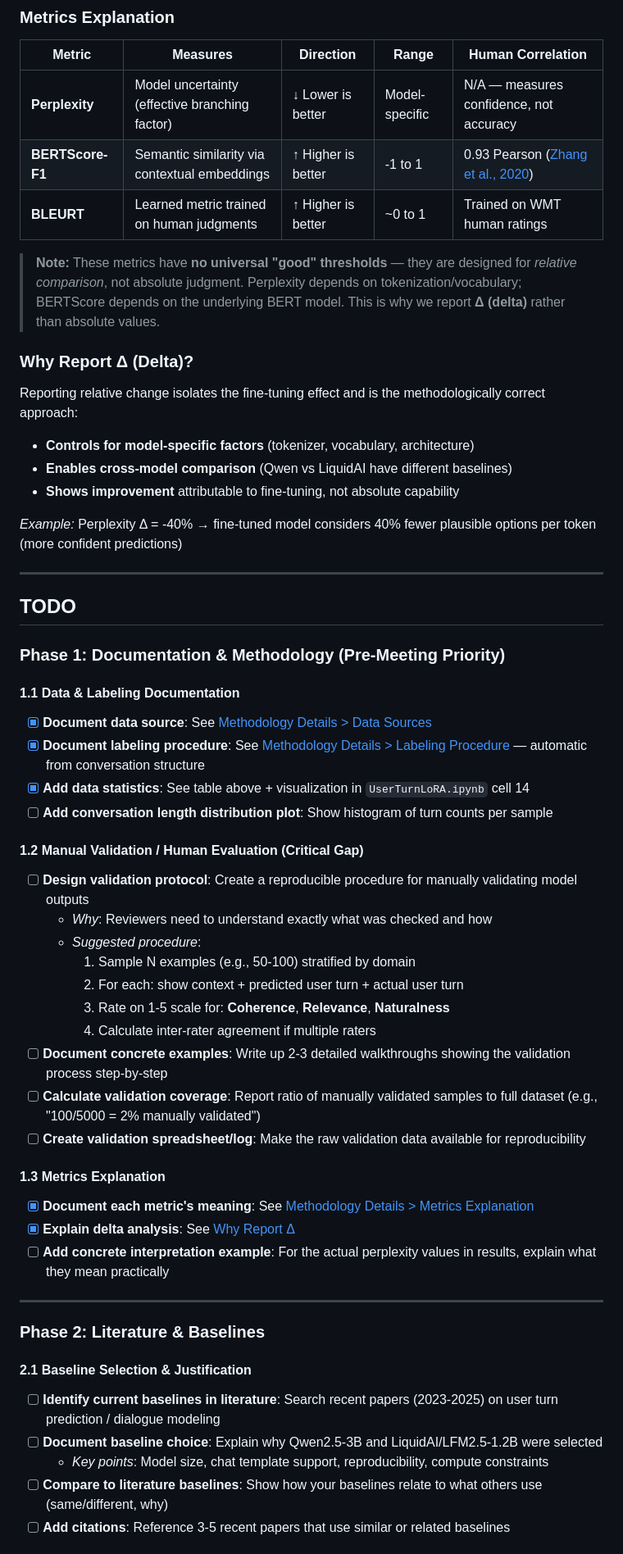
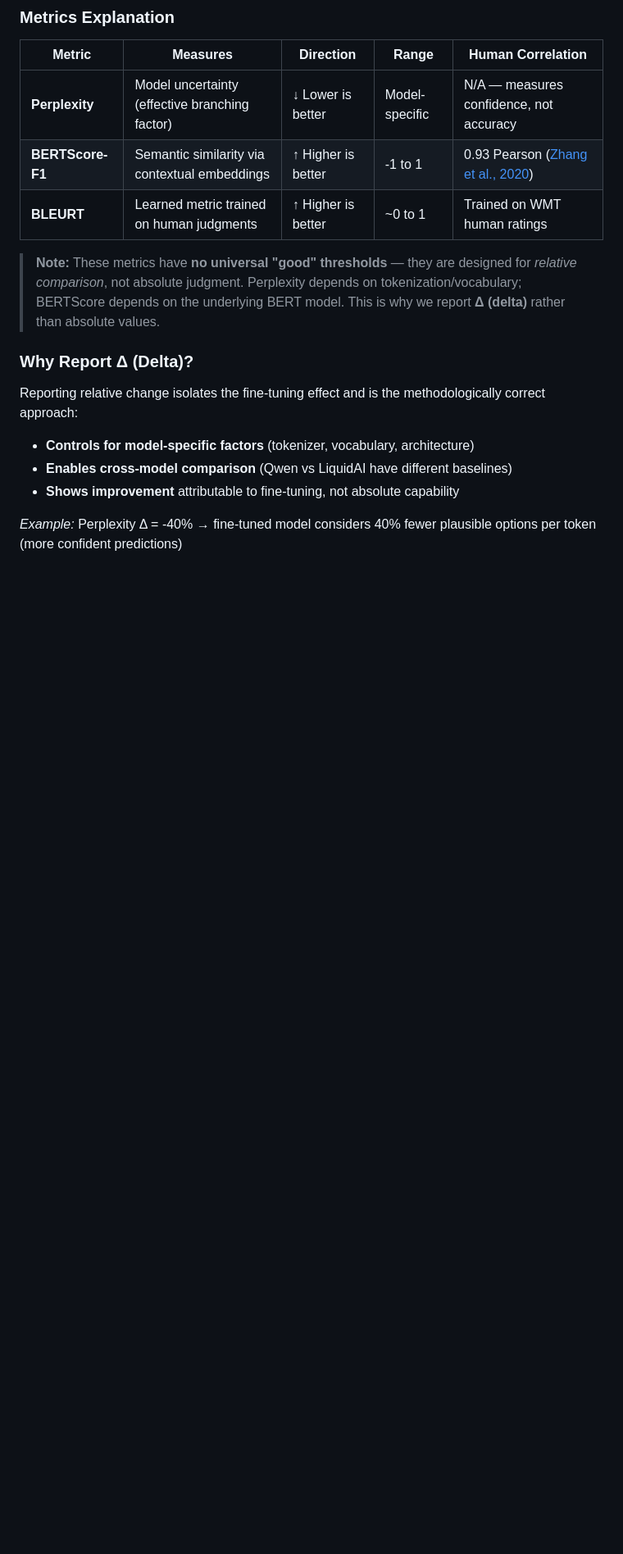
Before and after one commit to Prof-it/user_turn_lora, a Markdown page: README.md, the part around one of its changes. Shown at 82% size. Drawn GitHub-style; blank space fills up the shorter version.

Commit message:
docs: remove TODO section from README

```diff
--- a/README.md
+++ b/README.md
@@ -112,48 +112,3 @@ Reporting relative change isolates the fine-tuning effect and is the methodologi
 - **Shows improvement** attributable to fine-tuning, not absolute capability
 
 _Example:_ Perplexity Δ = -40% → fine-tuned model considers 40% fewer plausible options per token (more confident predictions)
-
----
-
-## TODO
-
-### Phase 1: Documentation & Methodology (Pre-Meeting Priority)
-
-#### 1.1 Data & Labeling Documentation
-
-- [x] **Document data source**: See [Methodology Details > Data Sources](#data-sources--composition)
-- [x] **Document labeling procedure**: See [Methodology Details > Labeling Procedure](#labeling-procedure) — automatic from conversation structure
-- [x] **Add data statistics**: See table above + visualization in `UserTurnLoRA.ipynb` cell 14
-- [ ] **Add conversation length distribution plot**: Show histogram of turn counts per sample
-
-#### 1.2 Manual Validation / Human Evaluation (Critical Gap)
-
-- [ ] **Design validation protocol**: Create a reproducible procedure for manually validating model outputs
-  - _Why_: Reviewers need to understand exactly what was checked and how
-  - _Suggested procedure_:
-    1. Sample N examples (e.g., 50-100) stratified by domain
-    2. For each: show context + predicted user turn + actual user turn
-    3. Rate on 1-5 scale for: **Coherence**, **Relevance**, **Naturalness**
-    4. Calculate inter-rater agreement if multiple raters
-- [ ] **Document concrete examples**: Write up 2-3 detailed walkthroughs showing the validation process step-by-step
-- [ ] **Calculate validation coverage**: Report ratio of manually validated samples to full dataset (e.g., "100/5000 = 2% manually validated")
-- [ ] **Create validation spreadsheet/log**: Make the raw validation data available for reproducibility
-
-#### 1.3 Metrics Explanation
-
-- [x] **Document each metric's meaning**: See [Methodology Details > Metrics Explanation](#metrics-explanation)
-- [x] **Explain delta analysis**: See [Why Report Δ](#why-report-δ-delta-instead-of-absolute-values)
-- [ ] **Add concrete interpretation example**: For the actual perplexity values in results, explain what they mean practically
-
----
-
-### Phase 2: Literature & Baselines
-
-#### 2.1 Baseline Selection & Justification
-
-- [ ] **Identify current baselines in literature**: Search recent papers (2023-2025) on user turn prediction / dialogue modeling
-- [ ] **Document baseline choice**: Explain why Qwen2.5-3B and LiquidAI/LFM2.5-1.2B were selected
-  - _Key points_: Model size, chat template support, reproducibility, compute constraints
-- [ ] **Compare to literature baselines**: Show how your baselines relate to what others use (same/different, why)
-- [ ] **Add citations**: Reference 3-5 recent papers that use similar or related baselines
-
```
Also changed, not shown: other parts of README.md (+0 -43 lines).
